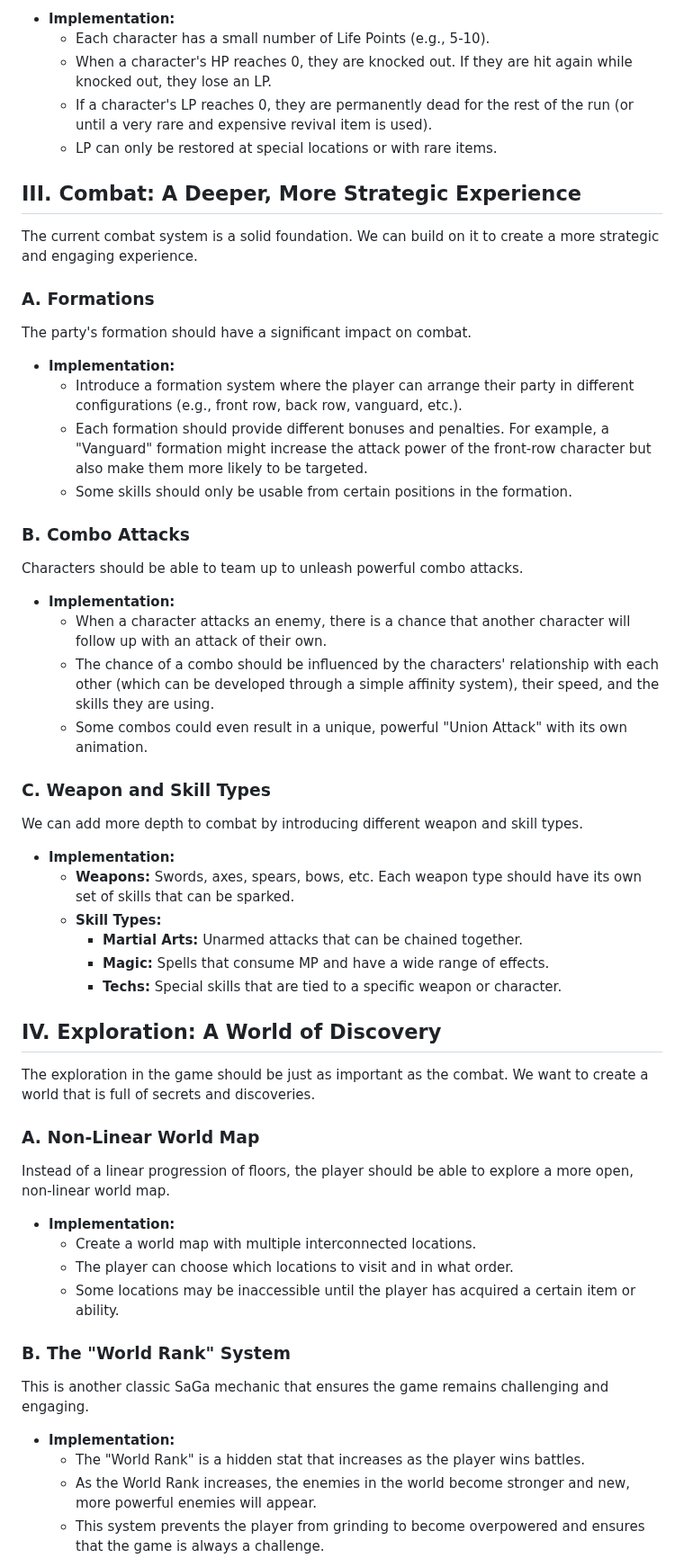
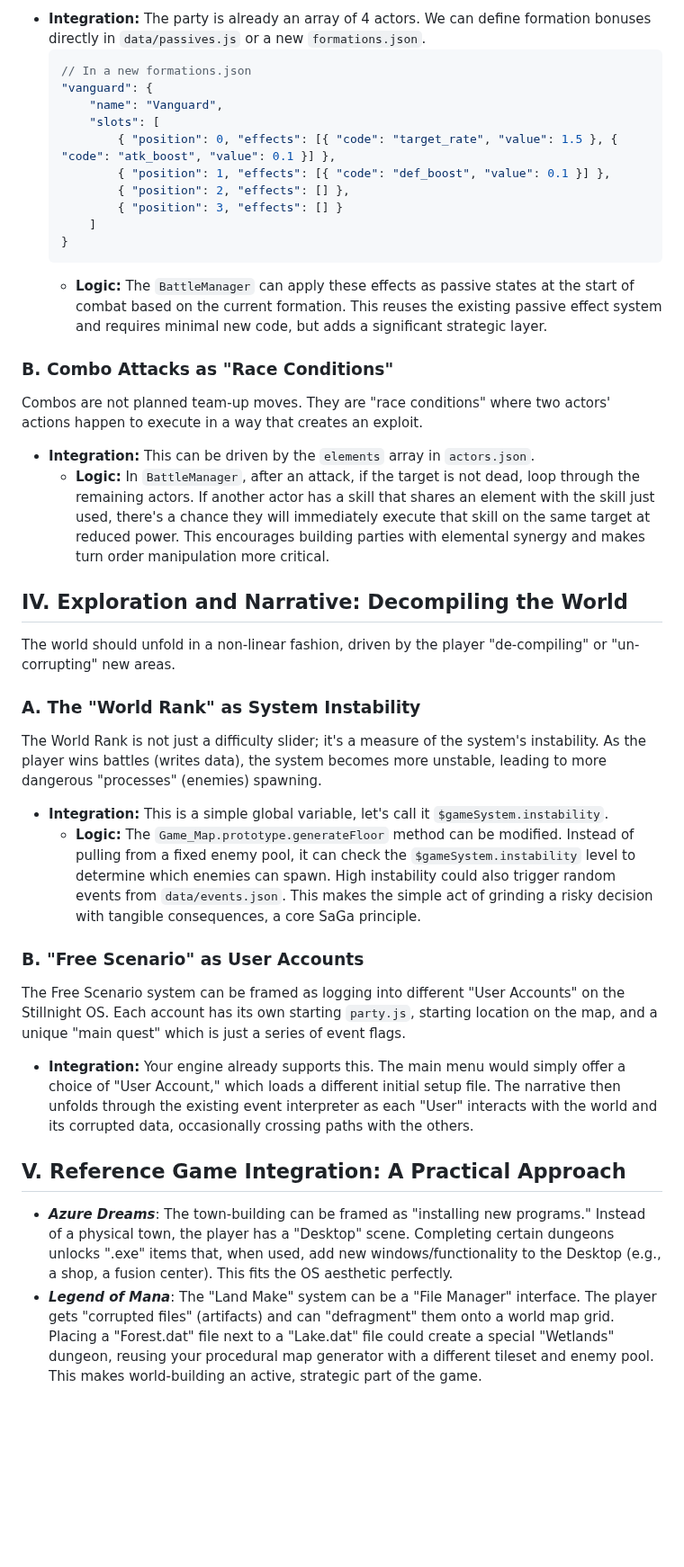
Before and after one commit to JosephSerUSP/Stillnight-Win3.1, a Markdown page: GDD/gameplay_analysis.md, the part around one of its changes. Shown at 90% size. Rendered like a GitHub page; blank space fills up the shorter version.

````diff
--- a/GDD/gameplay_analysis.md
+++ b/GDD/gameplay_analysis.md
@@ -41,62 +52,45 @@ This is a staple of the SaGa series that adds a layer of tension and consequence
 
-*   **Implementation:**
-    *   Each character has a small number of Life Points (e.g., 5-10).
-    *   When a character's HP reaches 0, they are knocked out. If they are hit again while knocked out, they lose an LP.
-    *   If a character's LP reaches 0, they are permanently dead for the rest of the run (or until a very rare and expensive revival item is used).
-    *   LP can only be restored at special locations or with rare items.
+*   **Integration:** The party is already an array of 4 actors. We can define formation bonuses directly in `data/passives.js` or a new `formations.json`.
+    ```javascript
+    // In a new formations.json
+    "vanguard": {
+        "name": "Vanguard",
+        "slots": [
+            { "position": 0, "effects": [{ "code": "target_rate", "value": 1.5 }, { "code": "atk_boost", "value": 0.1 }] },
+            { "position": 1, "effects": [{ "code": "def_boost", "value": 0.1 }] },
+            { "position": 2, "effects": [] },
+            { "position": 3, "effects": [] }
+        ]
+    }
+    ```
+    *   **Logic:** The `BattleManager` can apply these effects as passive states at the start of combat based on the current formation. This reuses the existing passive effect system and requires minimal new code, but adds a significant strategic layer.
 
-## III. Combat: A Deeper, More Strategic Experience
+### B. Combo Attacks as "Race Conditions"
 
-The current combat system is a solid foundation. We can build on it to create a more strategic and engaging experience.
+Combos are not planned team-up moves. They are "race conditions" where two actors' actions happen to execute in a way that creates an exploit.
 
-### A. Formations
+*   **Integration:** This can be driven by the `elements` array in `actors.json`.
+    *   **Logic:** In `BattleManager`, after an attack, if the target is not dead, loop through the remaining actors. If another actor has a skill that shares an element with the skill just used, there's a chance they will immediately execute that skill on the same target at reduced power. This encourages building parties with elemental synergy and makes turn order manipulation more critical.
 
-The party's formation should have a significant impact on combat.
+## IV. Exploration and Narrative: Decompiling the World
 
-*   **Implementation:**
-    *   Introduce a formation system where the player can arrange their party in different configurations (e.g., front row, back row, vanguard, etc.).
-    *   Each formation should provide different bonuses and penalties. For example, a "Vanguard" formation might increase the attack power of the front-row character but also make them more likely to be targeted.
-    *   Some skills should only be usable from certain positions in the formation.
+The world should unfold in a non-linear fashion, driven by the player "de-compiling" or "un-corrupting" new areas.
 
-### B. Combo Attacks
+### A. The "World Rank" as System Instability
 
-Characters should be able to team up to unleash powerful combo attacks.
+The World Rank is not just a difficulty slider; it's a measure of the system's instability. As the player wins battles (writes data), the system becomes more unstable, leading to more dangerous "processes" (enemies) spawning.
 
-*   **Implementation:**
-    *   When a character attacks an enemy, there is a chance that another character will follow up with an attack of their own.
-    *   The chance of a combo should be influenced by the characters' relationship with each other (which can be developed through a simple affinity system), their speed, and the skills they are using.
-    *   Some combos could even result in a unique, powerful "Union Attack" with its own animation.
+*   **Integration:** This is a simple global variable, let's call it `$gameSystem.instability`.
+    *   **Logic:** The `Game_Map.prototype.generateFloor` method can be modified. Instead of pulling from a fixed enemy pool, it can check the `$gameSystem.instability` level to determine which enemies can spawn. High instability could also trigger random events from `data/events.json`. This makes the simple act of grinding a risky decision with tangible consequences, a core SaGa principle.
 
-### C. Weapon and Skill Types
+### B. "Free Scenario" as User Accounts
 
-We can add more depth to combat by introducing different weapon and skill types.
+The Free Scenario system can be framed as logging into different "User Accounts" on the Stillnight OS. Each account has its own starting `party.js`, starting location on the map, and a unique "main quest" which is just a series of event flags.
 
-*   **Implementation:**
-    *   **Weapons:** Swords, axes, spears, bows, etc. Each weapon type should have its own set of skills that can be sparked.
-    *   **Skill Types:**
-        *   **Martial Arts:** Unarmed attacks that can be chained together.
-        *   **Magic:** Spells that consume MP and have a wide range of effects.
-        *   **Techs:** Special skills that are tied to a specific weapon or character.
+*   **Integration:** Your engine already supports this. The main menu would simply offer a choice of "User Account," which loads a different initial setup file. The narrative then unfolds through the existing event interpreter as each "User" interacts with the world and its corrupted data, occasionally crossing paths with the others.
 
-## IV. Exploration: A World of Discovery
+## V. Reference Game Integration: A Practical Approach
 
-The exploration in the game should be just as important as the combat. We want to create a world that is full of secrets and discoveries.
+*   ***Azure Dreams***: The town-building can be framed as "installing new programs." Instead of a physical town, the player has a "Desktop" scene. Completing certain dungeons unlocks ".exe" items that, when used, add new windows/functionality to the Desktop (e.g., a shop, a fusion center). This fits the OS aesthetic perfectly.
+*   ***Legend of Mana***: The "Land Make" system can be a "File Manager" interface. The player gets "corrupted files" (artifacts) and can "defragment" them onto a world map grid. Placing a "Forest.dat" file next to a "Lake.dat" file could create a special "Wetlands" dungeon, reusing your procedural map generator with a different tileset and enemy pool. This makes world-building an active, strategic part of the game.
 
-### A. Non-Linear World Map
-
-Instead of a linear progression of floors, the player should be able to explore a more open, non-linear world map.
-
-*   **Implementation:**
-    *   Create a world map with multiple interconnected locations.
-    *   The player can choose which locations to visit and in what order.
-    *   Some locations may be inaccessible until the player has acquired a certain item or ability.
-
-### B. The "World Rank" System
-
-This is another classic SaGa mechanic that ensures the game remains challenging and engaging.
-
-*   **Implementation:**
-    *   The "World Rank" is a hidden stat that increases as the player wins battles.
-    *   As the World Rank increases, the enemies in the world become stronger and new, more powerful enemies will appear.
-    *   This system prevents the player from grinding to become overpowered and ensures that the game is always a challenge.
-
````
Also changed, not shown: other parts of GDD/gameplay_analysis.md (+38 -73 lines).
